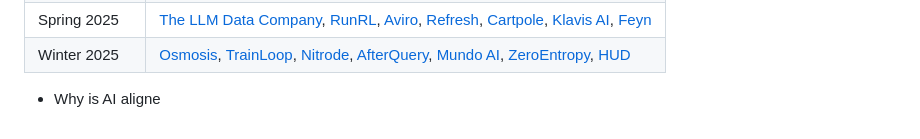
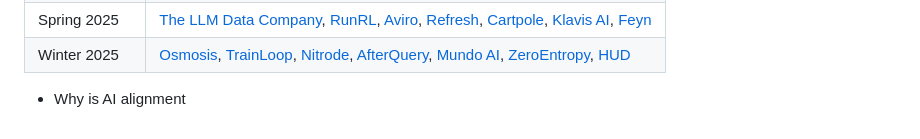
Before and after one commit to spiceoogway/spiceoogway.github.io, a Markdown page: content/Notes/Questions I'm exploring Jul 2.md, the part around the change. Rendered like a GitHub page.

Commit message:
auto: publish notes 2026-07-03 08:29 EDT

```diff
--- a/content/Notes/Questions I'm exploring Jul 2.md
+++ b/content/Notes/Questions I'm exploring Jul 2.md
@@ -71,4 +71,4 @@ Once you decide to train your own modal, what are the sorts of things you care a
 |Summer 2025|[SigmanticAI](https://www.ycombinator.com/companies/sigmanticai), [Halluminate](https://www.ycombinator.com/companies/halluminate), [Idler](https://www.ycombinator.com/companies/idler), [MangoDesk](https://www.ycombinator.com/companies/mangodesk), [Monte](https://www.ycombinator.com/companies/monte)|
 |Spring 2025|[The LLM Data Company](https://www.ycombinator.com/companies/the-llm-data-company), [RunRL](https://www.ycombinator.com/companies/runrl), [Aviro](https://www.ycombinator.com/companies/aviro), [Refresh](https://www.ycombinator.com/companies/refresh), [Cartpole](https://www.ycombinator.com/companies/cartpole), [Klavis AI](https://www.ycombinator.com/companies/klavis-ai), [Feyn](https://www.ycombinator.com/companies/feyn)|
 |Winter 2025|[Osmosis](https://www.ycombinator.com/companies/osmosis), [TrainLoop](https://www.ycombinator.com/companies/trainloop), [Nitrode](https://www.ycombinator.com/companies/nitrode), [AfterQuery](https://www.ycombinator.com/companies/afterquery), [Mundo AI](https://www.ycombinator.com/companies/mundo-ai), [ZeroEntropy](https://www.ycombinator.com/companies/zeroentropy), [HUD](https://www.ycombinator.com/companies/hud)|
-- Why is AI aligne
+- Why is AI alignment
```
